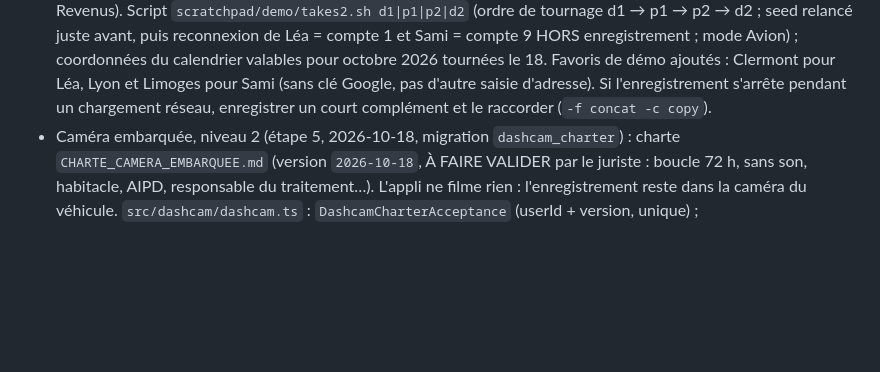
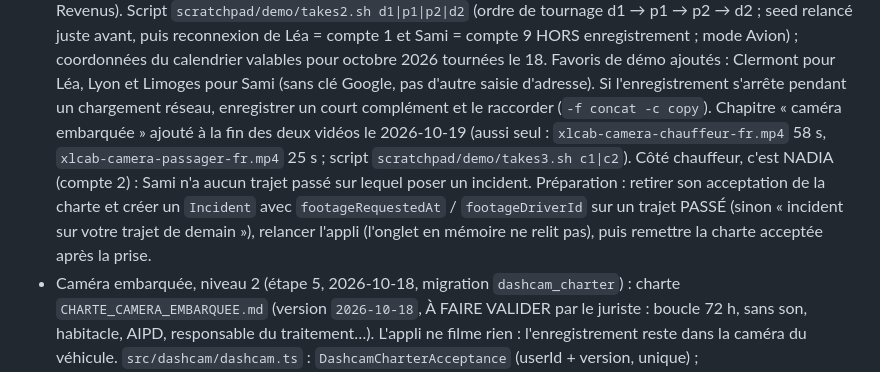
Before and after one commit to Techvonix/xlcab, a Markdown page: CLAUDE.md, the part around the change. GitHub-like rendering; blank space fills up the shorter version.

Commit message:
Vidéos explicatives : chapitre caméra embarquée (notes de tournage)
Co-Authored-By: Claude Opus 5.5 <noreply@anthropic.com>

```diff
--- a/CLAUDE.md
+++ b/CLAUDE.md
@@ -625,6 +625,11 @@ référence — les exigences de la Partie 8 priment.
   coordonnées du calendrier valables pour octobre 2026 tournées le 18. Favoris de démo ajoutés : Clermont pour Léa,
   Lyon et Limoges pour Sami (sans clé Google, pas d'autre saisie d'adresse). Si l'enregistrement s'arrête pendant un
   chargement réseau, enregistrer un court complément et le raccorder (`-f concat -c copy`).
+  Chapitre « caméra embarquée » ajouté à la fin des deux vidéos le 2026-10-19 (aussi seul : `xlcab-camera-chauffeur-fr.mp4`
+  58 s, `xlcab-camera-passager-fr.mp4` 25 s ; script `scratchpad/demo/takes3.sh c1|c2`). Côté chauffeur, c'est NADIA
+  (compte 2) : Sami n'a aucun trajet passé sur lequel poser un incident. Préparation : retirer son acceptation de la charte
+  et créer un `Incident` avec `footageRequestedAt` / `footageDriverId` sur un trajet PASSÉ (sinon « incident sur votre
+  trajet de demain »), relancer l'appli (l'onglet en mémoire ne relit pas), puis remettre la charte acceptée après la prise.
 - Caméra embarquée, niveau 2 (étape 5, 2026-10-18, migration `dashcam_charter`) : charte `CHARTE_CAMERA_EMBARQUEE.md`
   (version `2026-10-18`, À FAIRE VALIDER par le juriste : boucle 72 h, sans son, habitacle, AIPD, responsable du
   traitement…). L'appli ne filme rien : l'enregistrement reste dans la caméra du véhicule. `src/dashcam/dashcam.ts` :
```
